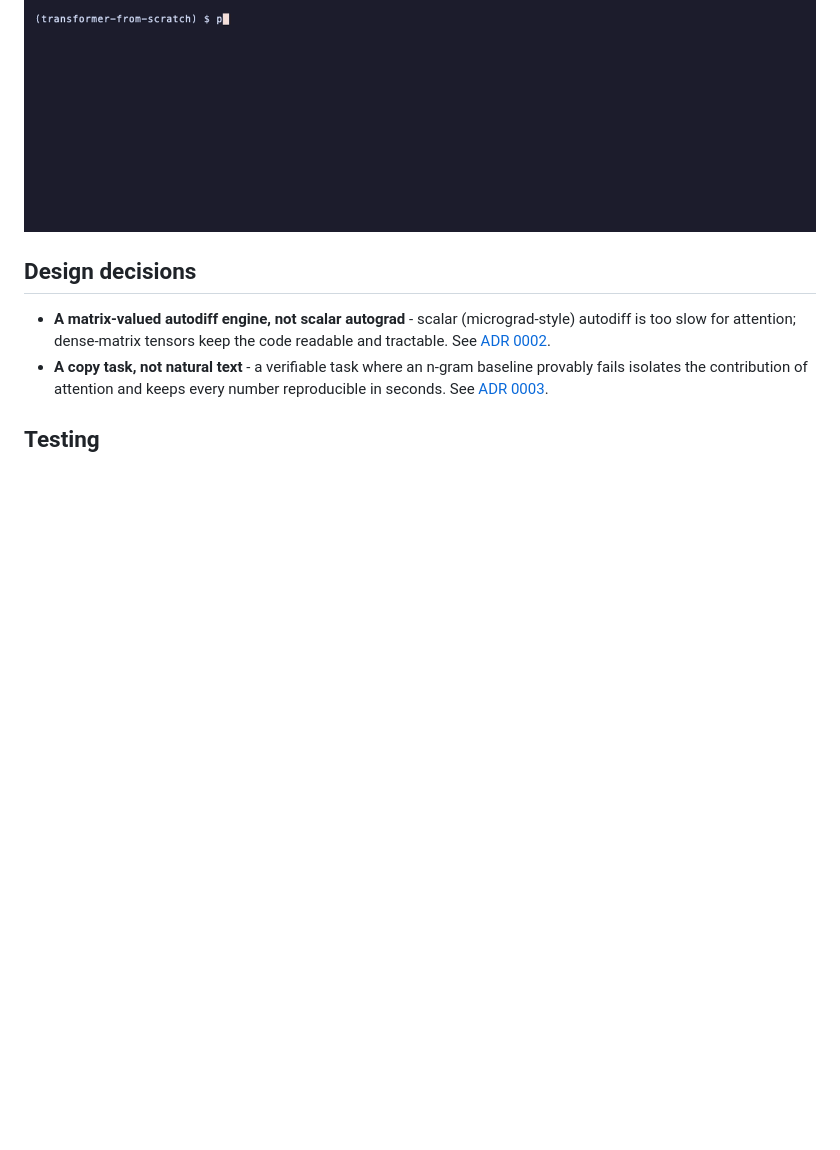
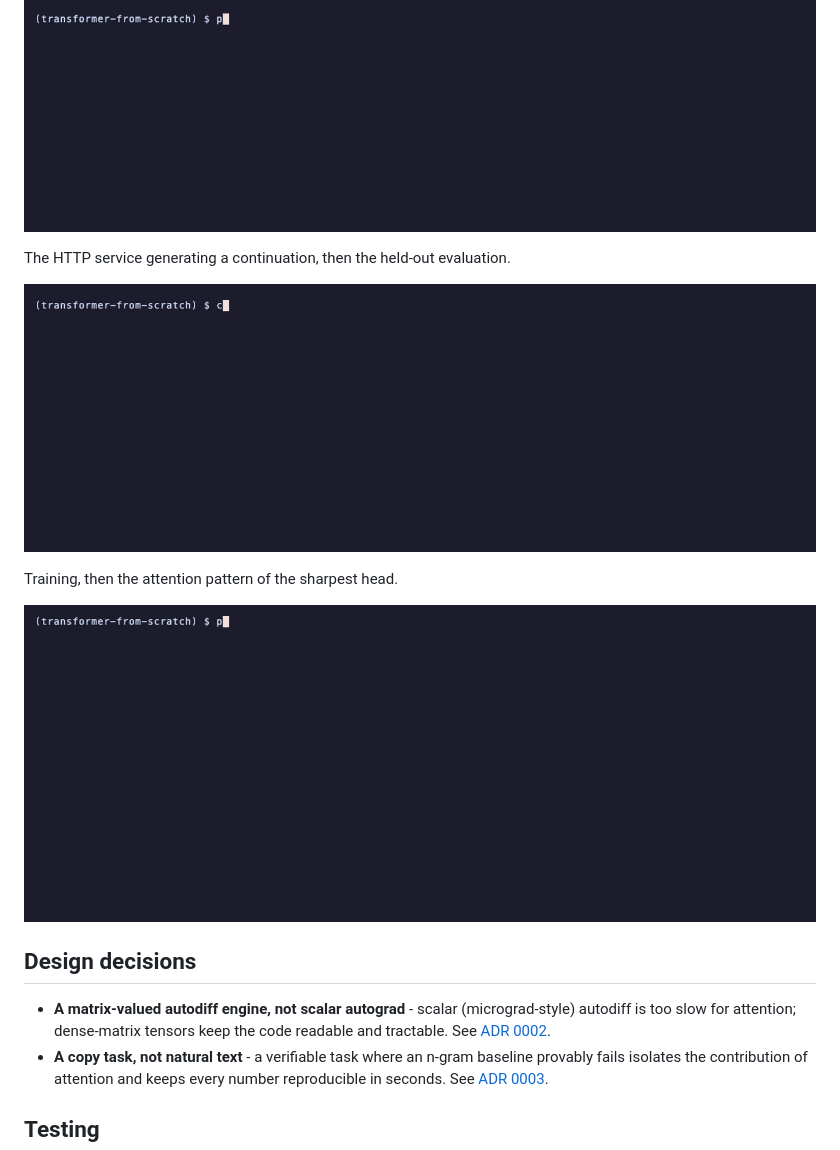
Before and after one commit to adeoluo/transformer-from-scratch, a Markdown page: README.md, the part around the change. Rendered like a GitHub page; pictures changed too: docs/demo/attention.gif (added), docs/demo/http.gif (added); blank space fills up the shorter version.

Commit message:
docs: recorded demos of the HTTP service and more commands (#2)

```diff
--- a/README.md
+++ b/README.md
@@ -241,6 +241,18 @@ Training the from-scratch transformer and comparing it to a bigram baseline.
   <img src="docs/demo/train.gif" alt="Training the from-scratch transformer and comparing it to a bigram baseline" width="860">
 </p>
 
+The HTTP service generating a continuation, then the held-out evaluation.
+
+<p align="center">
+  <img src="docs/demo/http.gif" alt="The HTTP service generating a continuation, then the held-out evaluation" width="860">
+</p>
+
+Training, then the attention pattern of the sharpest head.
+
+<p align="center">
+  <img src="docs/demo/attention.gif" alt="Training, then the attention pattern of the sharpest head" width="860">
+</p>
+
 ## Design decisions
 
 - **A matrix-valued autodiff engine, not scalar autograd** - scalar (micrograd-style) autodiff
```
Also changed, not shown: 2 other files.
